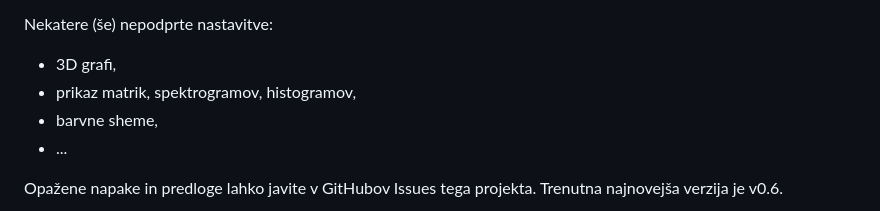
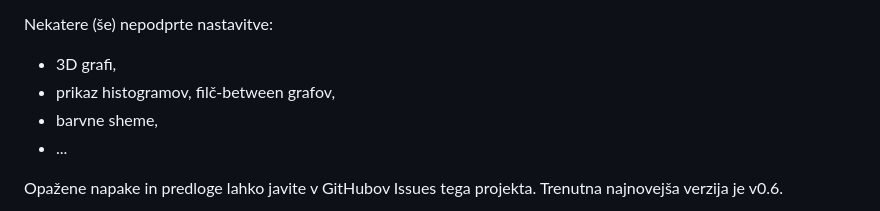
Before and after one commit to ZanAmb/PltToTikz, a Markdown page: Podrobna_navodila/README.md, the part around the change. Rendered like a GitHub page.

```diff
--- a/Podrobna_navodila/README.md
+++ b/Podrobna_navodila/README.md
@@ -26,7 +26,7 @@ Podprte nastavitve:
 
 Nekatere (še) nepodprte nastavitve:
 - 3D grafi,
-- prikaz matrik, spektrogramov, histogramov,
+- prikaz histogramov, filč-between grafov,
 - barvne sheme,
 - ...
 
```
